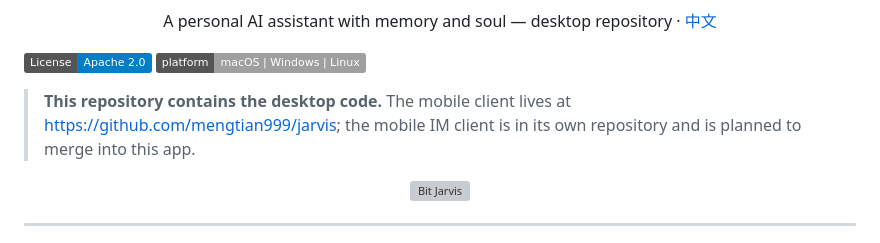
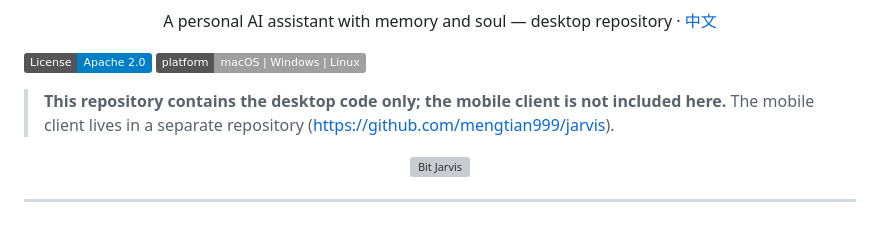
Before and after one commit to mengtian999/bitjarvis, a Markdown page: README_EN.md, the part around the change. Rendered like a GitHub page; badges without logos; grey boxes are pictures that could not be loaded.

```diff
--- a/README_EN.md
+++ b/README_EN.md
@@ -15,7 +15,7 @@
 [![License](https://img.shields.io/badge/License-Apache%202.0-blue.svg)](LICENSE)
 [![Platform](https://img.shields.io/badge/platform-macOS%20%7C%20Windows%20%7C%20Linux-lightgrey.svg)](https://github.com/mengtian999/Bitjarvis/releases)
 
-> **This repository contains the desktop code.** The mobile client lives at <https://github.com/mengtian999/jarvis>; the mobile IM client is in its own repository and is planned to merge into this app.
+> **This repository contains the desktop code only; the mobile client is not included here.** The mobile client lives in a separate repository (<https://github.com/mengtian999/jarvis>).
 
 <p align="center">
   <img src="https://www.bitjarvis.chat/jgt.png" alt="Bit Jarvis" width="800">
```
Also changed, not shown: README.md (+1 -1 lines).
